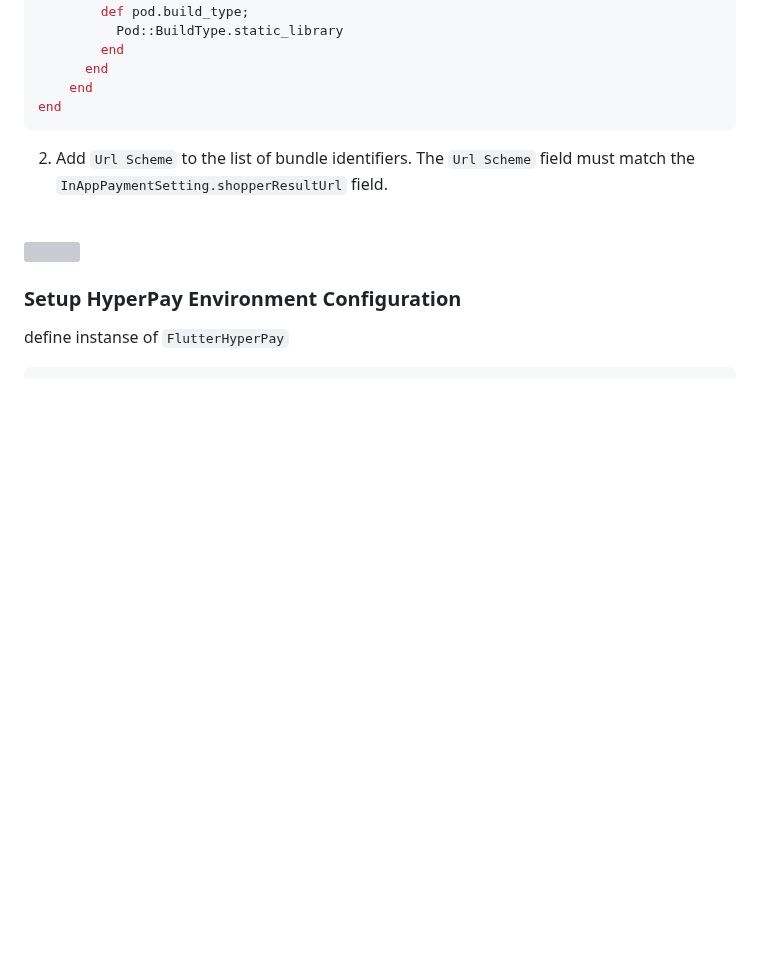
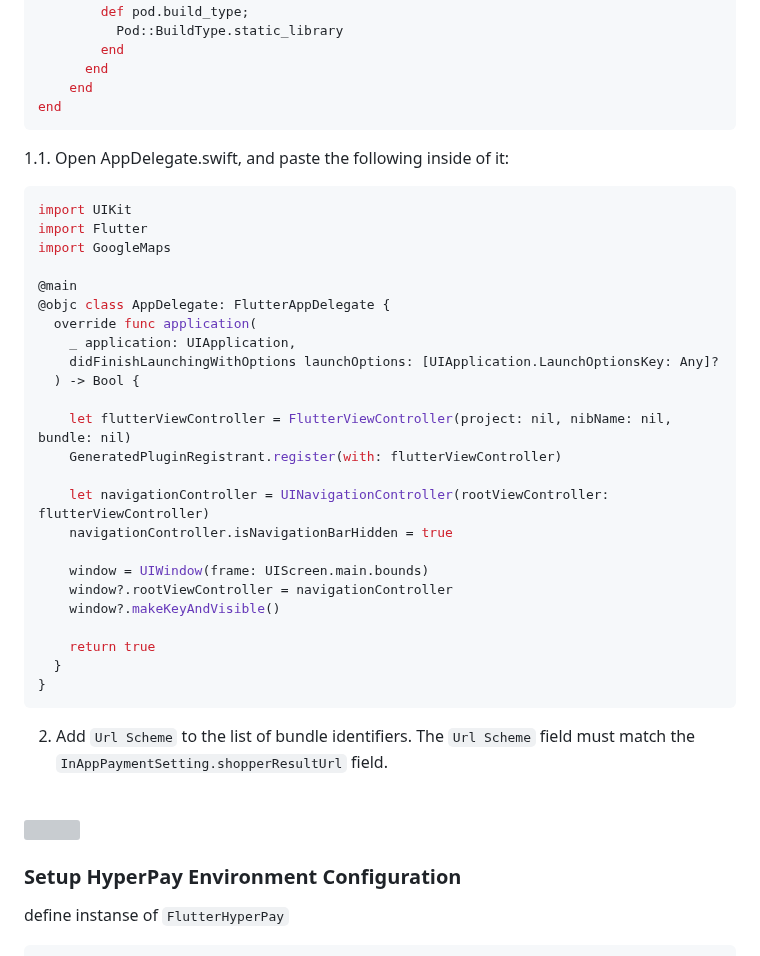
Before and after one commit to ahmedelkhyary/hyperpay, a Markdown page: README.md, the part around the change. Drawn GitHub-style; blank space fills up the shorter version; grey boxes are pictures that could not be loaded.

````diff
--- a/README.md
+++ b/README.md
@@ -85,6 +85,35 @@ pre_install do |installer|
       end
     end
 end
+```
+1.1. Open AppDelegate.swift, and paste the following inside of it:
+   &NewLine;
+
+```ruby
+import UIKit
+import Flutter
+import GoogleMaps
+
+@main
+@objc class AppDelegate: FlutterAppDelegate {
+  override func application(
+    _ application: UIApplication,
+    didFinishLaunchingWithOptions launchOptions: [UIApplication.LaunchOptionsKey: Any]?
+  ) -> Bool {
+
+    let flutterViewController = FlutterViewController(project: nil, nibName: nil, bundle: nil)
+    GeneratedPluginRegistrant.register(with: flutterViewController)
+
+    let navigationController = UINavigationController(rootViewController: flutterViewController)
+    navigationController.isNavigationBarHidden = true
+
+    window = UIWindow(frame: UIScreen.main.bounds)
+    window?.rootViewController = navigationController
+    window?.makeKeyAndVisible()
+
+    return true
+  }
+}
 ```
 
 2. Add `Url Scheme` to the list of bundle identifiers.
````
